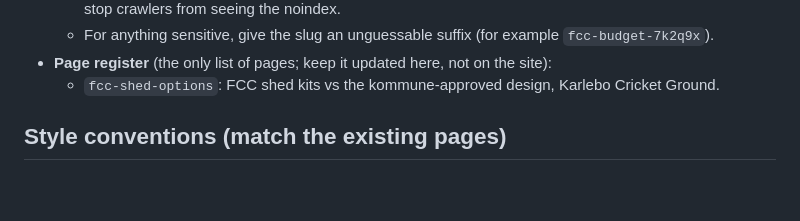
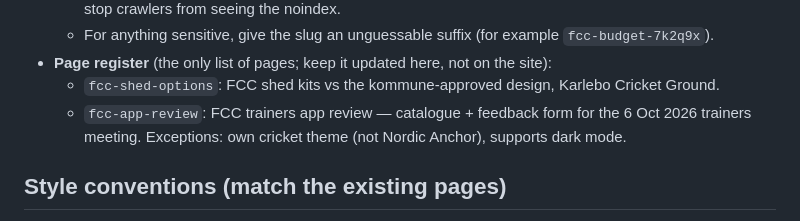
Before and after one commit to reubendayal-hub/ideas, a Markdown page: CLAUDE.md, the part around the change. GitHub-like rendering; blank space fills up the shorter version.

Commit message:
Add fcc-app-review to page register
Co-Authored-By: Claude Opus 5.5 <noreply@anthropic.com>

```diff
--- a/CLAUDE.md
+++ b/CLAUDE.md
@@ -19,6 +19,7 @@ CLAUDE.md                  # this file (not served in any linked way)
   - For anything sensitive, give the slug an unguessable suffix (for example `fcc-budget-7k2q9x`).
 - **Page register** (the only list of pages; keep it updated here, not on the site):
   - `fcc-shed-options`: FCC shed kits vs the kommune-approved design, Karlebo Cricket Ground.
+  - `fcc-app-review`: FCC trainers app review — catalogue + feedback form for the 6 Oct 2026 trainers meeting. Exceptions: own cricket theme (not Nordic Anchor), supports dark mode.
 
 ## Style conventions (match the existing pages)
 
```
